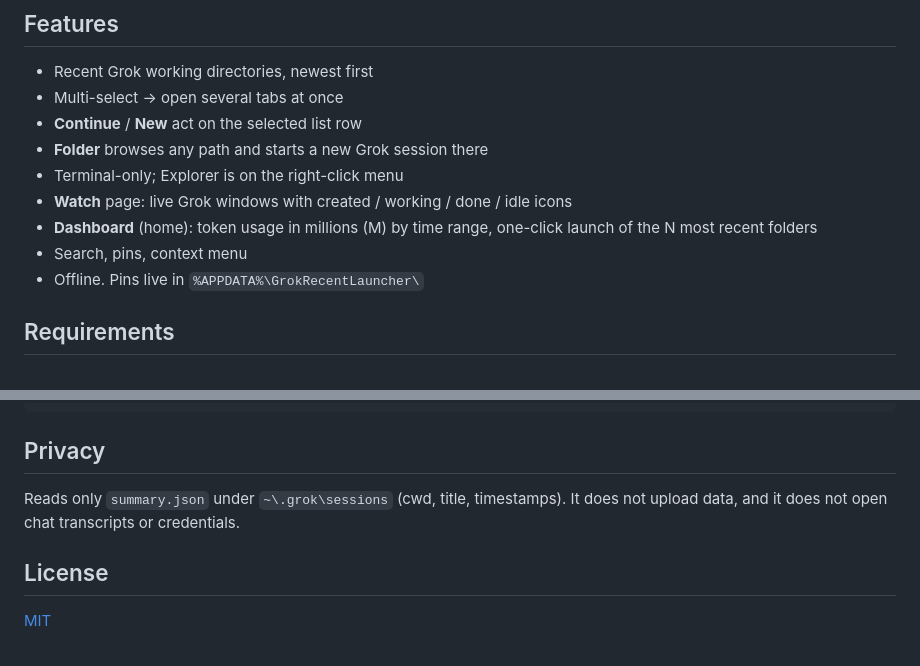
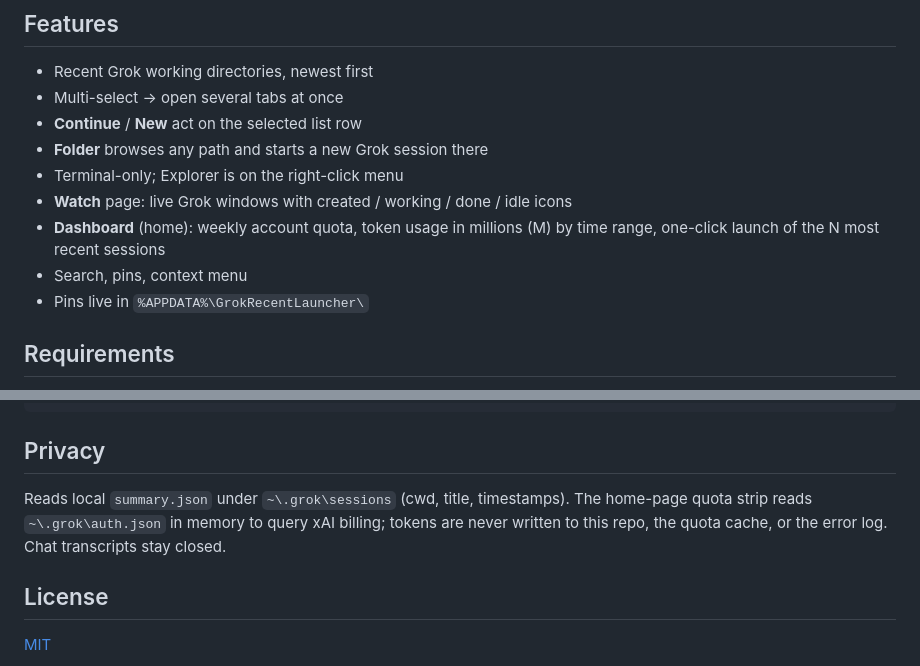
Before and after one commit to VidereCultus/grok-recent-launcher, a Markdown page: README.md, 2 parts joined by grey strips. Rendered like a GitHub page.

```diff
--- a/README.md
+++ b/README.md
@@ -84,9 +84,9 @@ The screenshot above uses fictional sample rows (`D:\Work\shop-web`, etc.), not
 - **Folder** browses any path and starts a new Grok session there
 - Terminal-only; Explorer is on the right-click menu
 - **Watch** page: live Grok windows with created / working / done / idle icons
-- **Dashboard** (home): token usage in millions (M) by time range, one-click launch of the N most recent folders
+- **Dashboard** (home): weekly account quota, token usage in millions (M) by time range, one-click launch of the N most recent sessions
 - Search, pins, context menu
-- Offline. Pins live in `%APPDATA%\GrokRecentLauncher\`
+- Pins live in `%APPDATA%\GrokRecentLauncher\`
 
 ## Requirements
 
@@ -108,7 +108,7 @@ powershell -STA -NoProfile -ExecutionPolicy Bypass -File .\GrokRecent.ps1
 
 ## Privacy
 
-Reads only `summary.json` under `~\.grok\sessions` (cwd, title, timestamps). It does not upload data, and it does not open chat transcripts or credentials.
+Reads local `summary.json` under `~\.grok\sessions` (cwd, title, timestamps). The home-page quota strip reads `~\.grok\auth.json` in memory to query xAI billing; tokens are never written to this repo, the quota cache, or the error log. Chat transcripts stay closed.
 
 ## License
 
```
Also changed, not shown: other parts of README.md (+4 -4 lines), SECURITY.md (+6 -3 lines), docs/dashboard.png, docs/watch.png, 9 other files.
